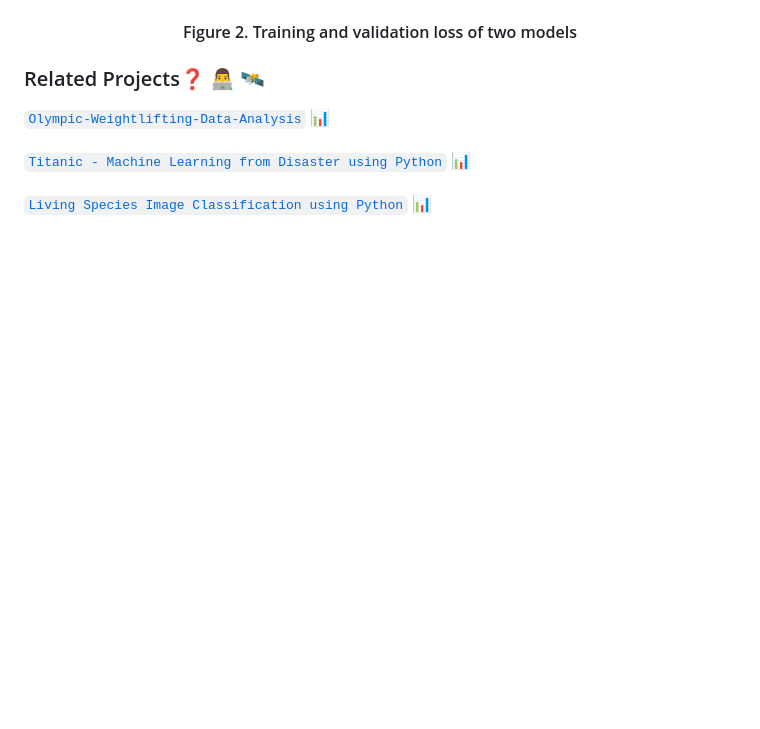
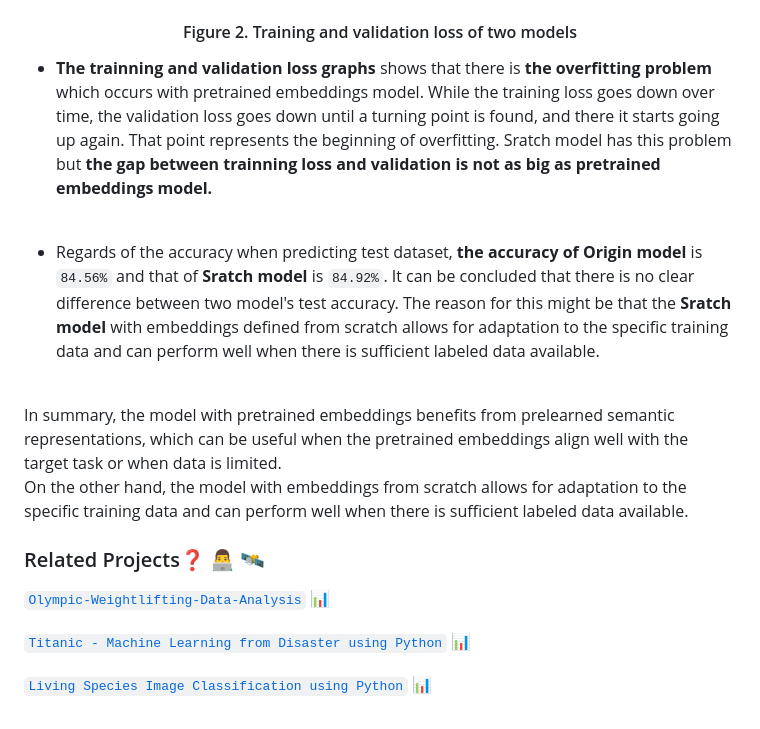
Before and after one commit to vinhphuphan/Text-Classification-With-Movie-Reviews, a Markdown page: README.md, the part around one of its changes. GitHub-like rendering; blank space fills up the shorter version.

```diff
--- a/README.md
+++ b/README.md
@@ -39,5 +63,15 @@ The second one is the model I built from sratch which is that I standardize, tok
 <h4 align="center">Figure 2. Training and validation loss of two models</h4>
 
+- **The trainning and validation loss graphs** shows that there is **the overfitting problem** which occurs with pretrained embeddings model. While the training loss goes down over time, the validation loss goes down until a turning point is found, and there it starts going up again. That point represents the beginning of overfitting. Sratch model has this problem but **the gap between trainning loss and validation is not as big as pretrained embeddings model.**
+
+<br>
+
+- Regards of the accuracy when predicting test dataset, **the accuracy of Origin model** is `84.56%` and that of **Sratch model** is `84.92%`. It can be concluded that there is no clear difference between two model's test accuracy. The reason for this might be that the **Sratch model** with embeddings defined from scratch allows for adaptation to the specific training data and can perform well when there is sufficient labeled data available.
+
+<br>
+
+In summary, the model with pretrained embeddings benefits from prelearned semantic representations, which can be useful when the pretrained embeddings align well with the target task or when data is limited.
+<br>On the other hand, the model with embeddings from scratch allows for adaptation to the specific training data and can perform well when there is sufficient labeled data available.
 
 ### Related Projects:question: 👨‍💻 🛰️
 <code>[Olympic-Weightlifting-Data-Analysis](https://github.com/vinhphuphan/Olympic-Weightlifting-Data-Analysis)</code> 📊
```
Also changed, not shown: other parts of README.md (+26 -2 lines).
